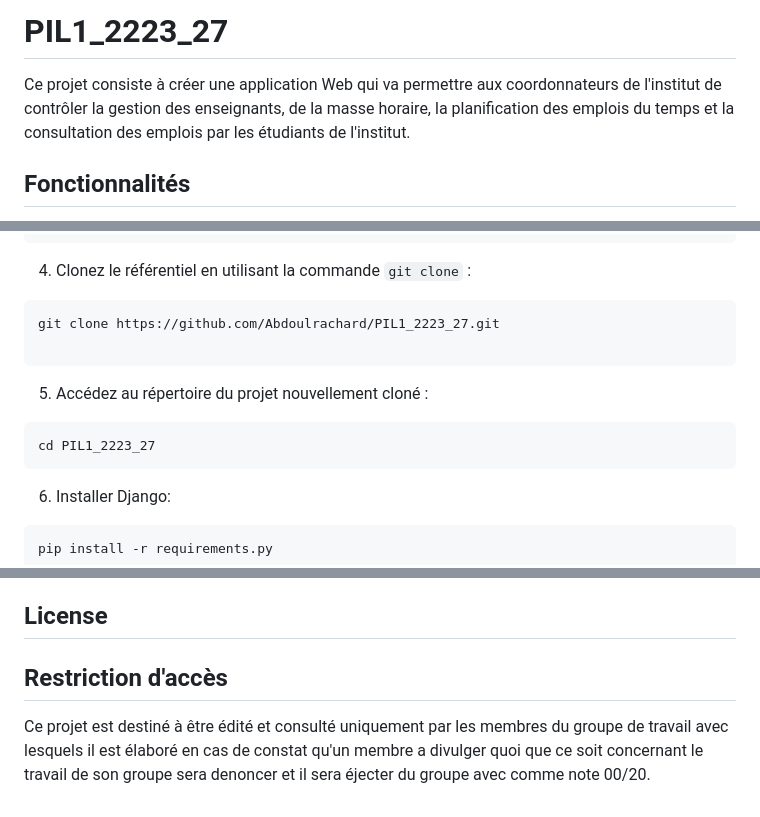
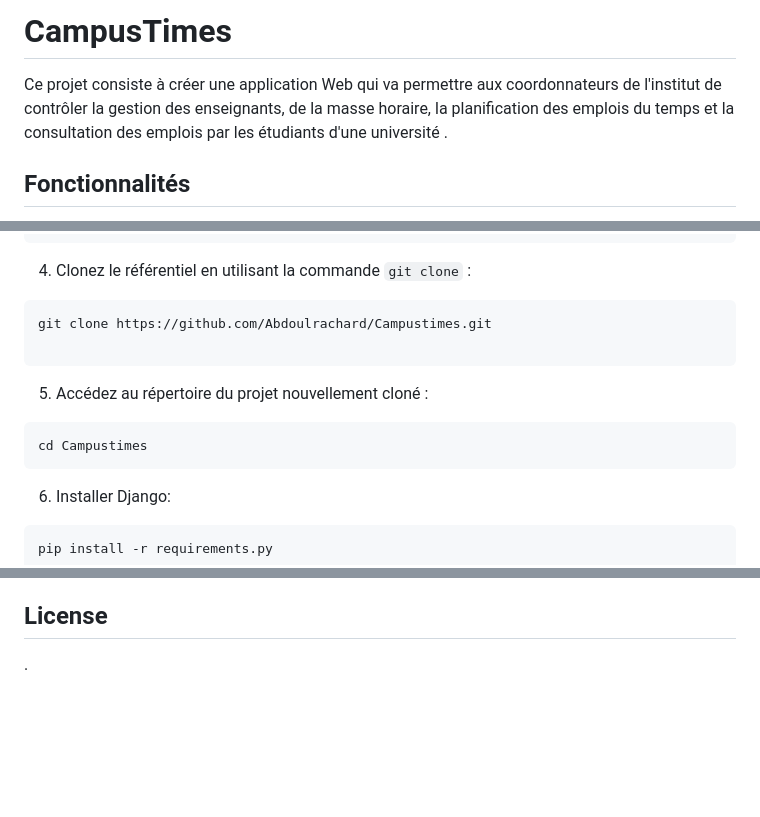
Before and after one commit to Abdoulrachard/Campustimes, a Markdown page: README.md, 3 parts joined by grey strips. GitHub-like rendering; blank space fills up the shorter version.

````diff
--- a/README.md
+++ b/README.md
@@ -1,5 +1,5 @@
-# PIL1_2223_27
-Ce projet consiste à créer une application Web qui va permettre aux coordonnateurs de l'institut de contrôler la gestion des enseignants, de la masse horaire, la planification des emplois du temps et la consultation des emplois par les étudiants de l'institut.
+# CampusTimes
+Ce projet consiste à créer une application Web qui va permettre aux coordonnateurs de l'institut de contrôler la gestion des enseignants, de la masse horaire, la planification des emplois du temps et la consultation des emplois par les étudiants d'une université .
 
 ## Fonctionnalités
 
@@ -25,13 +25,13 @@ cd chemin/vers/le/répertoire
 4. Clonez le référentiel en utilisant la commande `git clone` :
 
 ```bash
-git clone https://github.com/Abdoulrachard/PIL1_2223_27.git
+git clone https://github.com/Abdoulrachard/Campustimes.git
 
 ```
 
 5. Accédez au répertoire du projet nouvellement cloné :
 ```bash
-cd PIL1_2223_27
+cd Campustimes
 ```
 
 6. Installer Django:
@@ -124,6 +124,4 @@ Si vous avez des questions ou des doutes, n'hésitez pas à demander en cliquant
 
 <!--  -->
 
-## Restriction d'accès
-
-Ce projet est destiné à être édité et consulté uniquement par les membres du groupe de travail avec lesquels il est élaboré en cas de constat qu'un membre a divulger quoi que ce soit concernant le travail de son groupe sera denoncer et il sera éjecter du groupe avec comme note 00/20.
+.
````
Also changed, not shown: other parts of README.md (+1 -1 lines).
